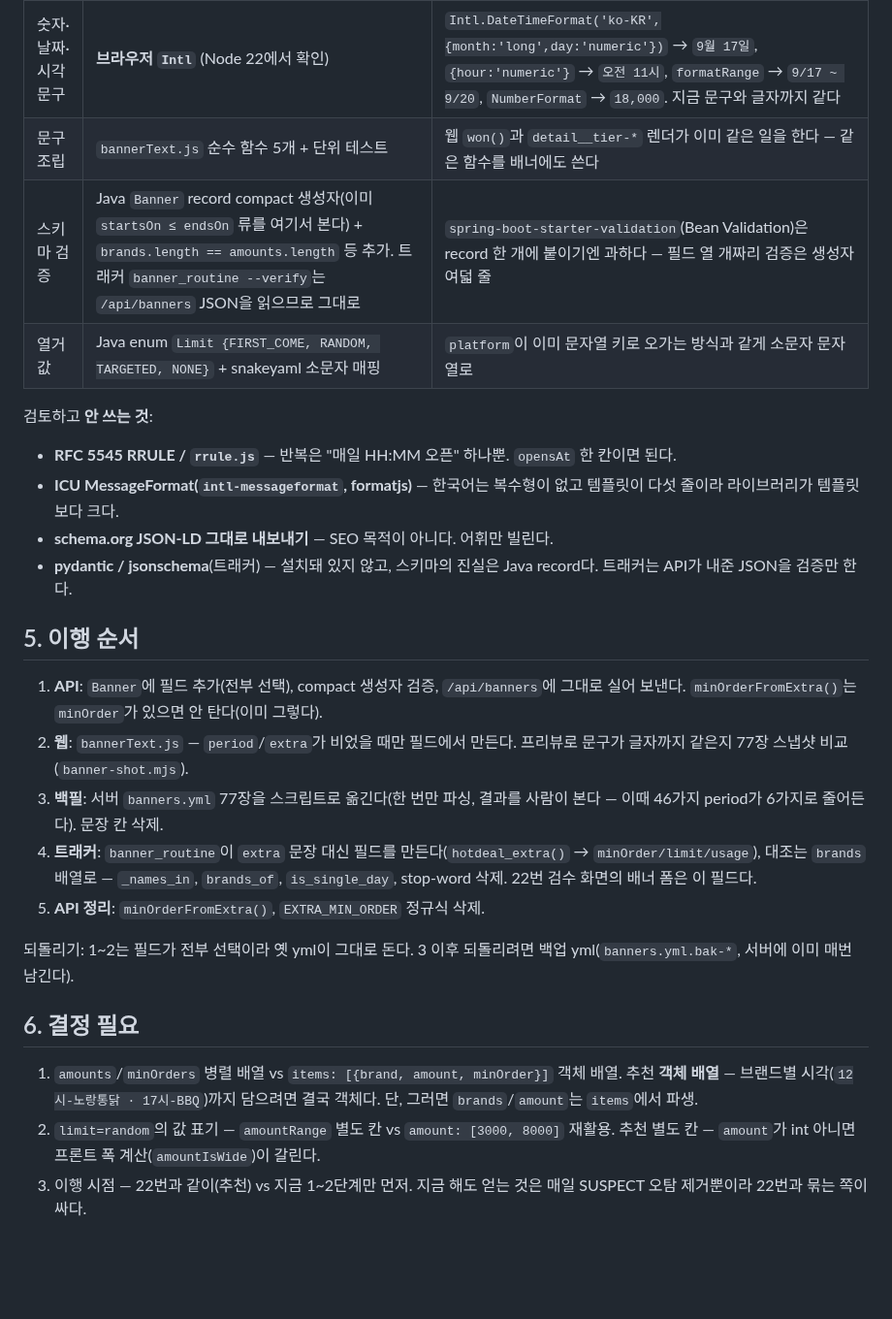
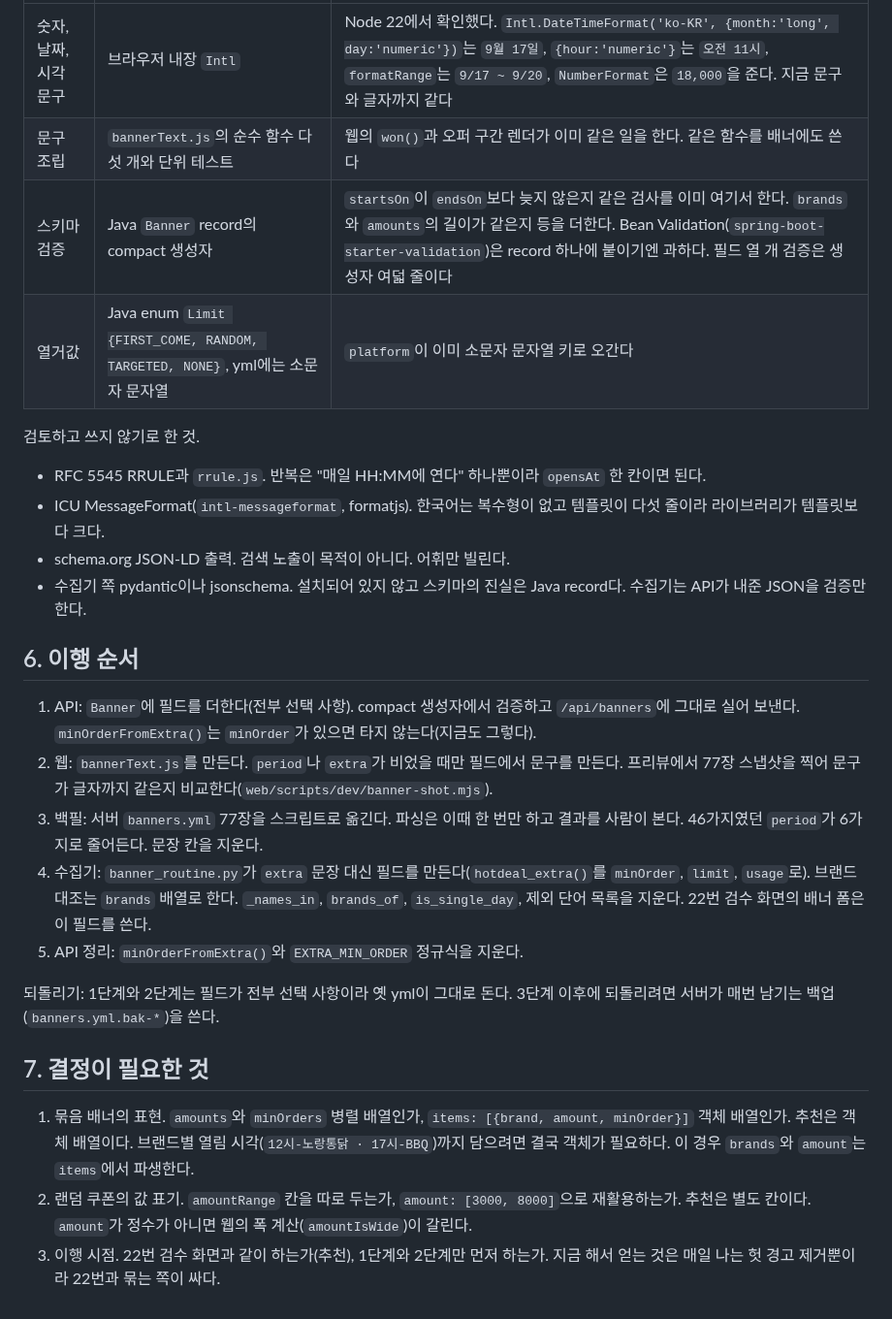
Before and after one commit to woowacourse-teams/2026-to-discount, a Markdown page: docs/design/25-banner-text-normalization.md, the part around one of its changes. Shown at 97% size. Drawn GitHub-style; blank space fills up the shorter version.

```diff
--- a/docs/design/25-banner-text-normalization.md
+++ b/docs/design/25-banner-text-normalization.md
@@ -121,40 +102,28 @@ channel, membership, expiresAt}`, 오퍼 `{qualifier('최대'), conditions, badg
 |---|---|---|
-| 숫자·날짜·시각 문구 | **브라우저 `Intl`** (Node 22에서 확인) | `Intl.DateTimeFormat('ko-KR',{month:'long',day:'numeric'})` → `9월 17일`, `{hour:'numeric'}` → `오전 11시`, `formatRange` → `9/17 ~ 9/20`, `NumberFormat` → `18,000`. 지금 문구와 글자까지 같다 |
-| 문구 조립 | `bannerText.js` 순수 함수 5개 + 단위 테스트 | 웹 `won()`과 `detail__tier-*` 렌더가 이미 같은 일을 한다 — 같은 함수를 배너에도 쓴다 |
-| 스키마 검증 | Java `Banner` record compact 생성자(이미 `startsOn ≤ endsOn` 류를 여기서 본다) + `brands.length == amounts.length` 등 추가. 트래커 `banner_routine --verify`는 `/api/banners` JSON을 읽으므로 그대로 | `spring-boot-starter-validation`(Bean Validation)은 record 한 개에 붙이기엔 과하다 — 필드 열 개짜리 검증은 생성자 여덟 줄 |
-| 열거값 | Java enum `Limit {FIRST_COME, RANDOM, TARGETED, NONE}` + snakeyaml 소문자 매핑 | `platform`이 이미 문자열 키로 오가는 방식과 같게 소문자 문자열로 |
+| 숫자, 날짜, 시각 문구 | 브라우저 내장 `Intl` | Node 22에서 확인했다. `Intl.DateTimeFormat('ko-KR', {month:'long', day:'numeric'})`는 `9월 17일`, `{hour:'numeric'}`는 `오전 11시`, `formatRange`는 `9/17 ~ 9/20`, `NumberFormat`은 `18,000`을 준다. 지금 문구와 글자까지 같다 |
+| 문구 조립 | `bannerText.js`의 순수 함수 다섯 개와 단위 테스트 | 웹의 `won()`과 오퍼 구간 렌더가 이미 같은 일을 한다. 같은 함수를 배너에도 쓴다 |
+| 스키마 검증 | Java `Banner` record의 compact 생성자 | `startsOn`이 `endsOn`보다 늦지 않은지 같은 검사를 이미 여기서 한다. `brands`와 `amounts`의 길이가 같은지 등을 더한다. Bean Validation(`spring-boot-starter-validation`)은 record 하나에 붙이기엔 과하다. 필드 열 개 검증은 생성자 여덟 줄이다 |
+| 열거값 | Java enum `Limit {FIRST_COME, RANDOM, TARGETED, NONE}`, yml에는 소문자 문자열 | `platform`이 이미 소문자 문자열 키로 오간다 |
 
-검토하고 **안 쓰는 것**:
+검토하고 쓰지 않기로 한 것.
 
-- **RFC 5545 RRULE / `rrule.js`** — 반복은 "매일 HH:MM 오픈" 하나뿐. `opensAt` 한 칸이면 된다.
-- **ICU MessageFormat(`intl-messageformat`, formatjs)** — 한국어는 복수형이 없고 템플릿이
-  다섯 줄이라 라이브러리가 템플릿보다 크다.
-- **schema.org JSON-LD 그대로 내보내기** — SEO 목적이 아니다. 어휘만 빌린다.
-- **pydantic / jsonschema**(트래커) — 설치돼 있지 않고, 스키마의 진실은 Java record다.
-  트래커는 API가 내준 JSON을 검증만 한다.
+- RFC 5545 RRULE과 `rrule.js`. 반복은 "매일 HH:MM에 연다" 하나뿐이라 `opensAt` 한 칸이면 된다.
+- ICU MessageFormat(`intl-messageformat`, formatjs). 한국어는 복수형이 없고 템플릿이 다섯 줄이라 라이브러리가 템플릿보다 크다.
+- schema.org JSON-LD 출력. 검색 노출이 목적이 아니다. 어휘만 빌린다.
+- 수집기 쪽 pydantic이나 jsonschema. 설치되어 있지 않고 스키마의 진실은 Java record다. 수집기는 API가 내준 JSON을 검증만 한다.
 
-## 5. 이행 순서
+## 6. 이행 순서
 
-1. **API**: `Banner`에 필드 추가(전부 선택), compact 생성자 검증, `/api/banners`에
-   그대로 실어 보낸다. `minOrderFromExtra()`는 `minOrder`가 있으면 안 탄다(이미 그렇다).
-2. **웹**: `bannerText.js` — `period`/`extra`가 비었을 때만 필드에서 만든다. 프리뷰로
-   문구가 글자까지 같은지 77장 스냅샷 비교(`banner-shot.mjs`).
-3. **백필**: 서버 `banners.yml` 77장을 스크립트로 옮긴다(한 번만 파싱, 결과를 사람이 본다
-   — 이때 46가지 period가 6가지로 줄어든다). 문장 칸 삭제.
-4. **트래커**: `banner_routine`이 `extra` 문장 대신 필드를 만든다(`hotdeal_extra()` →
-   `minOrder/limit/usage`), 대조는 `brands` 배열로 — `_names_in`, `brands_of`,
-   `is_single_day`, stop-word 삭제. 22번 검수 화면의 배너 폼은 이 필드다.
-5. **API 정리**: `minOrderFromExtra()`, `EXTRA_MIN_ORDER` 정규식 삭제.
+1. API: `Banner`에 필드를 더한다(전부 선택 사항). compact 생성자에서 검증하고 `/api/banners`에 그대로 실어 보낸다. `minOrderFromExtra()`는 `minOrder`가 있으면 타지 않는다(지금도 그렇다).
+2. 웹: `bannerText.js`를 만든다. `period`나 `extra`가 비었을 때만 필드에서 문구를 만든다. 프리뷰에서 77장 스냅샷을 찍어 문구가 글자까지 같은지 비교한다(`web/scripts/dev/banner-shot.mjs`).
+3. 백필: 서버 `banners.yml` 77장을 스크립트로 옮긴다. 파싱은 이때 한 번만 하고 결과를 사람이 본다. 46가지였던 `period`가 6가지로 줄어든다. 문장 칸을 지운다.
+4. 수집기: `banner_routine.py`가 `extra` 문장 대신 필드를 만든다(`hotdeal_extra()`를 `minOrder`, `limit`, `usage`로). 브랜드 대조는 `brands` 배열로 한다. `_names_in`, `brands_of`, `is_single_day`, 제외 단어 목록을 지운다. 22번 검수 화면의 배너 폼은 이 필드를 쓴다.
+5. API 정리: `minOrderFromExtra()`와 `EXTRA_MIN_ORDER` 정규식을 지운다.
 
-되돌리기: 1~2는 필드가 전부 선택이라 옛 yml이 그대로 돈다. 3 이후 되돌리려면
-백업 yml(`banners.yml.bak-*`, 서버에 이미 매번 남긴다).
+되돌리기: 1단계와 2단계는 필드가 전부 선택 사항이라 옛 yml이 그대로 돈다. 3단계 이후에 되돌리려면 서버가 매번 남기는 백업(`banners.yml.bak-*`)을 쓴다.
 
-## 6. 결정 필요
+## 7. 결정이 필요한 것
 
-1. `amounts`/`minOrders` 병렬 배열 vs `items: [{brand, amount, minOrder}]` 객체 배열.
-   추천 **객체 배열** — 브랜드별 시각(`12시-노랑통닭 · 17시-BBQ`)까지 담으려면 결국 객체다.
-   단, 그러면 `brands`/`amount`는 `items`에서 파생.
-2. `limit=random`의 값 표기 — `amountRange` 별도 칸 vs `amount: [3000, 8000]` 재활용.
-   추천 별도 칸 — `amount`가 int 아니면 프론트 폭 계산(`amountIsWide`)이 갈린다.
-3. 이행 시점 — 22번과 같이(추천) vs 지금 1~2단계만 먼저. 지금 해도 얻는 것은 매일
-   SUSPECT 오탐 제거뿐이라 22번과 묶는 쪽이 싸다.
+1. 묶음 배너의 표현. `amounts`와 `minOrders` 병렬 배열인가, `items: [{brand, amount, minOrder}]` 객체 배열인가. 추천은 객체 배열이다. 브랜드별 열림 시각(`12시-노랑통닭 · 17시-BBQ`)까지 담으려면 결국 객체가 필요하다. 이 경우 `brands`와 `amount`는 `items`에서 파생한다.
+2. 랜덤 쿠폰의 값 표기. `amountRange` 칸을 따로 두는가, `amount: [3000, 8000]`으로 재활용하는가. 추천은 별도 칸이다. `amount`가 정수가 아니면 웹의 폭 계산(`amountIsWide`)이 갈린다.
+3. 이행 시점. 22번 검수 화면과 같이 하는가(추천), 1단계와 2단계만 먼저 하는가. 지금 해서 얻는 것은 매일 나는 헛 경고 제거뿐이라 22번과 묶는 쪽이 싸다.
```
Also changed, not shown: other parts of docs/design/25-banner-text-normalization.md (+53 -72 lines), docs/WORKFLOW.md (+62 -75 lines).
